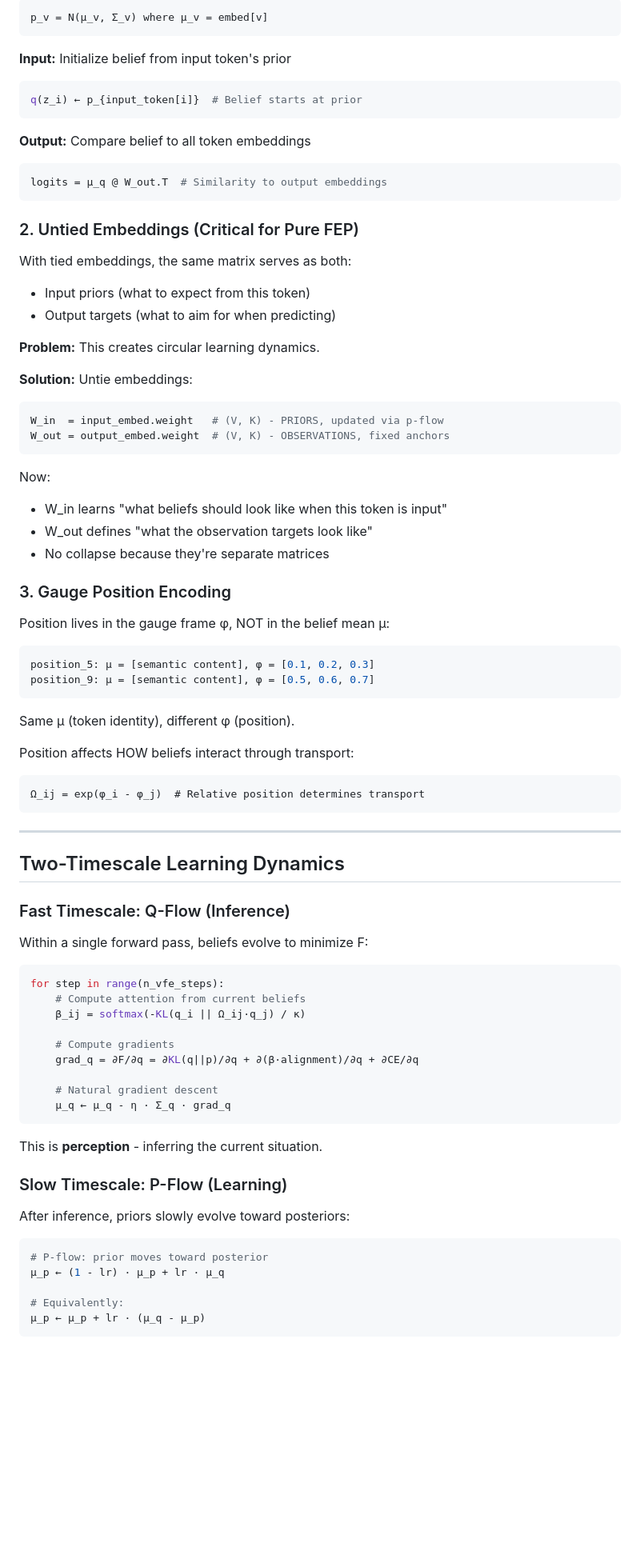
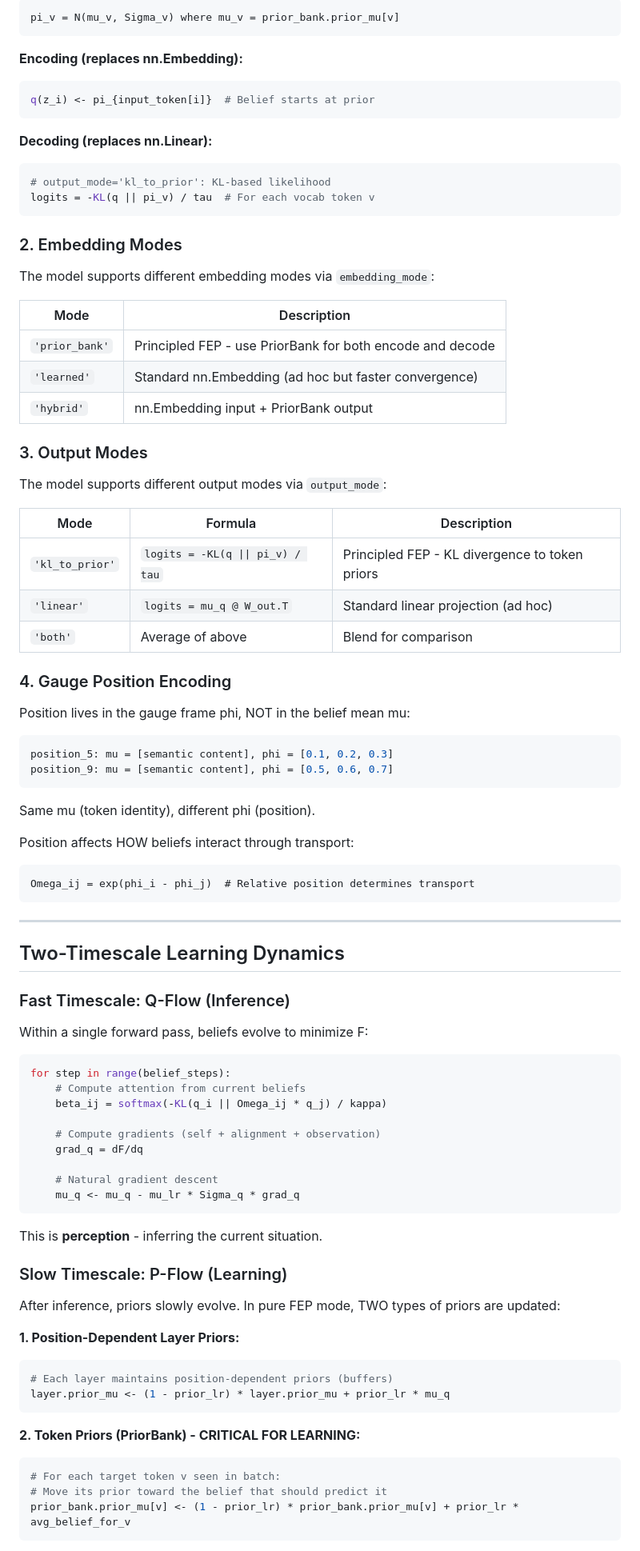
Before and after one commit to cdenn016/Gauge-Transformer, a Markdown page: transformer/PURE_FEP_TRANSFORMER_OVERVIEW.md, the part around one of its changes. Shown at 80% size. Drawn GitHub-style; blank space fills up the shorter version.

````diff
--- a/transformer/PURE_FEP_TRANSFORMER_OVERVIEW.md
+++ b/transformer/PURE_FEP_TRANSFORMER_OVERVIEW.md
@@ -116,50 +115,52 @@ Each token v has a prior belief encoded in its embedding:
 ```
-p_v = N(μ_v, Σ_v) where μ_v = embed[v]
+pi_v = N(mu_v, Sigma_v) where mu_v = prior_bank.prior_mu[v]
 ```
 
-**Input:** Initialize belief from input token's prior
+**Encoding (replaces nn.Embedding):**
 ```python
-q(z_i) ← p_{input_token[i]}  # Belief starts at prior
+q(z_i) <- pi_{input_token[i]}  # Belief starts at prior
 ```
 
-**Output:** Compare belief to all token embeddings
+**Decoding (replaces nn.Linear):**
 ```python
-logits = μ_q @ W_out.T  # Similarity to output embeddings
+# output_mode='kl_to_prior': KL-based likelihood
+logits = -KL(q || pi_v) / tau  # For each vocab token v
 ```
 
-### 2. Untied Embeddings (Critical for Pure FEP)
+### 2. Embedding Modes
 
-With tied embeddings, the same matrix serves as both:
-- Input priors (what to expect from this token)
-- Output targets (what to aim for when predicting)
+The model supports different embedding modes via `embedding_mode`:
 
-**Problem:** This creates circular learning dynamics.
+| Mode | Description |
+|------|-------------|
+| `'prior_bank'` | Principled FEP - use PriorBank for both encode and decode |
+| `'learned'` | Standard nn.Embedding (ad hoc but faster convergence) |
+| `'hybrid'` | nn.Embedding input + PriorBank output |
 
-**Solution:** Untie embeddings:
+### 3. Output Modes
+
+The model supports different output modes via `output_mode`:
+
+| Mode | Formula | Description |
+|------|---------|-------------|
+| `'kl_to_prior'` | `logits = -KL(q \|\| pi_v) / tau` | Principled FEP - KL divergence to token priors |
+| `'linear'` | `logits = mu_q @ W_out.T` | Standard linear projection (ad hoc) |
+| `'both'` | Average of above | Blend for comparison |
+
+### 4. Gauge Position Encoding
+
+Position lives in the gauge frame phi, NOT in the belief mean mu:
+
 ```python
-W_in  = input_embed.weight   # (V, K) - PRIORS, updated via p-flow
-W_out = output_embed.weight  # (V, K) - OBSERVATIONS, fixed anchors
+position_5: mu = [semantic content], phi = [0.1, 0.2, 0.3]
+position_9: mu = [semantic content], phi = [0.5, 0.6, 0.7]
 ```
 
-Now:
-- W_in learns "what beliefs should look like when this token is input"
-- W_out defines "what the observation targets look like"
-- No collapse because they're separate matrices
-
-### 3. Gauge Position Encoding
-
-Position lives in the gauge frame φ, NOT in the belief mean μ:
-
-```python
-position_5: μ = [semantic content], φ = [0.1, 0.2, 0.3]
-position_9: μ = [semantic content], φ = [0.5, 0.6, 0.7]
-```
-
-Same μ (token identity), different φ (position).
+Same mu (token identity), different phi (position).
 
 Position affects HOW beliefs interact through transport:
 ```
-Ω_ij = exp(φ_i - φ_j)  # Relative position determines transport
+Omega_ij = exp(phi_i - phi_j)  # Relative position determines transport
 ```
 
 ---
@@ -171,27 +172,32 @@ Position affects HOW beliefs interact through transport:
 Within a single forward pass, beliefs evolve to minimize F:
 
 ```python
-for step in range(n_vfe_steps):
+for step in range(belief_steps):
     # Compute attention from current beliefs
-    β_ij = softmax(-KL(q_i || Ω_ij·q_j) / κ)
+    beta_ij = softmax(-KL(q_i || Omega_ij * q_j) / kappa)
 
-    # Compute gradients
-    grad_q = ∂F/∂q = ∂KL(q||p)/∂q + ∂(β·alignment)/∂q + ∂CE/∂q
+    # Compute gradients (self + alignment + observation)
+    grad_q = dF/dq
 
     # Natural gradient descent
-    μ_q ← μ_q - η · Σ_q · grad_q
+    mu_q <- mu_q - mu_lr * Sigma_q * grad_q
 ```
 
 This is **perception** - inferring the current situation.
 
 ### Slow Timescale: P-Flow (Learning)
 
-After inference, priors slowly evolve toward posteriors:
+After inference, priors slowly evolve. In pure FEP mode, TWO types of priors are updated:
 
+**1. Position-Dependent Layer Priors:**
 ```python
-# P-flow: prior moves toward posterior
-μ_p ← (1 - lr) · μ_p + lr · μ_q
+# Each layer maintains position-dependent priors (buffers)
+layer.prior_mu <- (1 - prior_lr) * layer.prior_mu + prior_lr * mu_q
+```
 
-# Equivalently:
-μ_p ← μ_p + lr · (μ_q - μ_p)
+**2. Token Priors (PriorBank) - CRITICAL FOR LEARNING:**
+```python
+# For each target token v seen in batch:
+# Move its prior toward the belief that should predict it
+prior_bank.prior_mu[v] <- (1 - prior_lr) * prior_bank.prior_mu[v] + prior_lr * avg_belief_for_v
 ```
````
Also changed, not shown: other parts of transformer/PURE_FEP_TRANSFORMER_OVERVIEW.md (+173 -151 lines).
